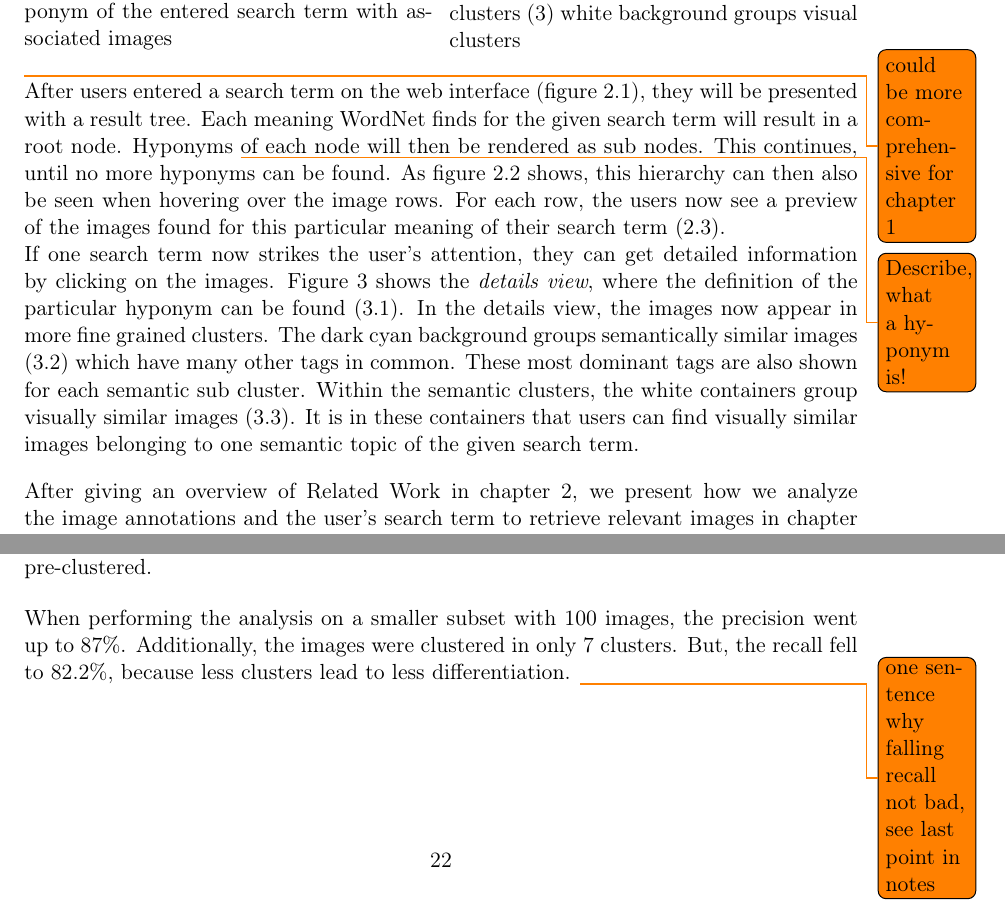
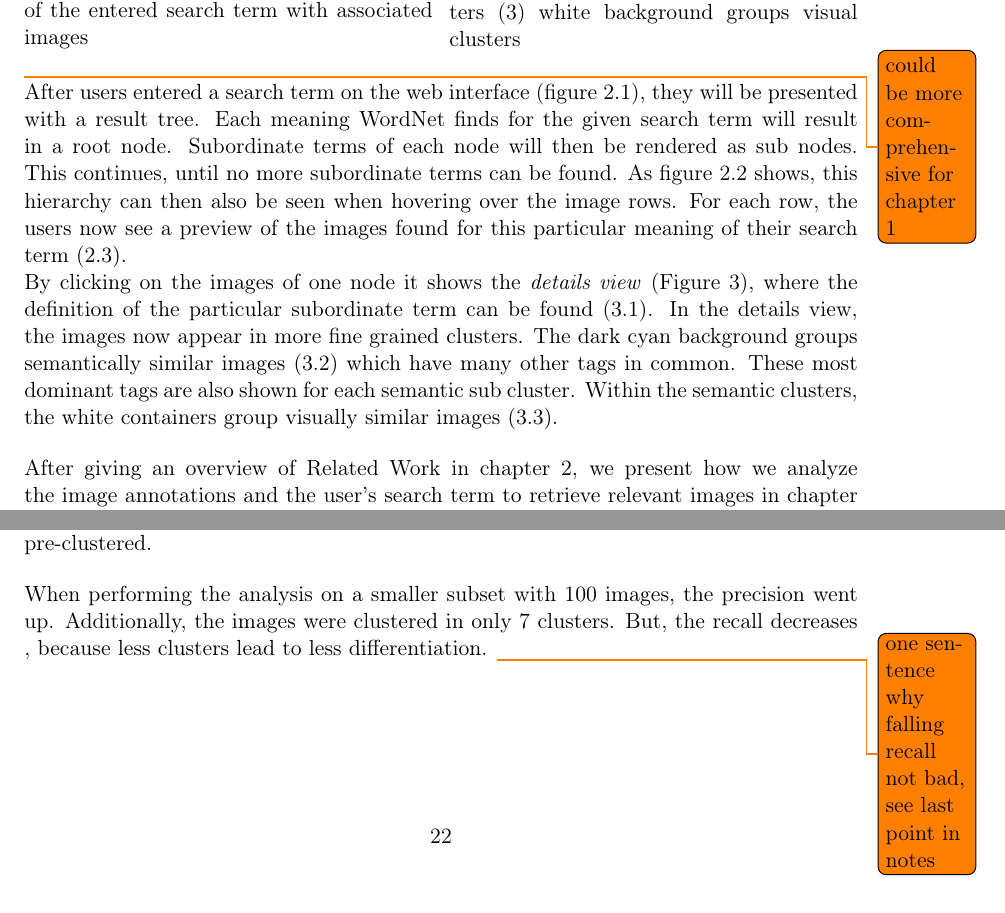
Before and after one commit to nicolas-fricke/semmul2013-group1, a LaTeX document (paper/semmul_group1.tex, which reads paper/chapters/chapter_1.tex, paper/chapters/chapter_6.tex): two parts of pages 6 and 23 of 31, joined at a grey line, cut so that both start at the same text. Compiled offline with pdfLaTeX.

Commit message:
Paper: Update chap1, 6, 7

```diff
--- a/paper/chapters/chapter_1.tex
+++ b/paper/chapters/chapter_1.tex
@@ -22,26 +22,25 @@ It provides ready-to-use semantically and visually homogeneous image clusters fo
 \begin{figure}[!htb]
   \minipage{0.49\textwidth}
     \includegraphics[width=\linewidth]{images/webfrontend-screenshot_1.pdf}
-    \caption{Overview of the web interface (1) search term entered by user (2) semantic hierarchy (3) each line represents one hyponym of the entered search term with associated images}\label{fig_webinerface_1}
+    \caption{Overview of the web interface (1) search term entered by user (2) semantic hierarchy (3) each line represents one node of the entered search term with associated images}\label{fig_webinerface_1}
   \endminipage\hfill
   \minipage{0.49\textwidth}
     \includegraphics[width=\linewidth]{images/webfrontend-screenshot_2.pdf}
-    \caption{Details view for one hyponym (1) selected hyponym with definition (2) dark cyan background groups different semantic clusters (3) white background groups visual clusters}\label{fig_webinerface_2}
+    \caption{Details view for one node (1) selected node with definition (2) dark cyan background groups different semantic clusters (3) white background groups visual clusters}\label{fig_webinerface_2}
   \endminipage\hfill
 \end{figure}
 
 \todo{could be more comprehensive for chapter 1}
 After users entered a search term on the web interface (figure \ref{fig_webinerface_1}.1), they will be presented with a result tree.
 Each meaning WordNet finds for the given search term will result in a root node.
-Hyponyms \todo{Describe, what a hyponym is!} of each node will then be rendered as sub nodes.
-This continues, until no more hyponyms can be found.
+Subordinate terms of each node will then be rendered as sub nodes.
+This continues, until no more subordinate terms can be found.
 As figure \ref{fig_webinerface_1}.2 shows, this hierarchy can then also be seen when hovering over the image rows.
 For each row, the users now see a preview of the images found for this particular meaning of their search term (\ref{fig_webinerface_1}.3). \\
-If one search term now strikes the user's attention, they can get detailed information by clicking on the images.
-Figure \ref{fig_webinerface_2} shows the \emph{details view}, where the definition of the particular hyponym can be found (\ref{fig_webinerface_2}.1).
+By clicking on the images of one node it shows the \emph{details view} (Figure \ref{fig_webinerface_2}), where the definition of the particular subordinate term can be found (\ref{fig_webinerface_2}.1).
 In the details view, the images now appear in more fine grained clusters.
 The dark cyan background groups semantically similar images (\ref{fig_webinerface_2}.2) which have many other tags in common. These most dominant tags are also shown for each semantic sub cluster.
-Within the semantic clusters, the white containers group visually similar images (\ref{fig_webinerface_2}.3). It is in these containers that users can find visually similar images belonging to one semantic topic of the given search term.
+Within the semantic clusters, the white containers group visually similar images (\ref{fig_webinerface_2}.3).
 
 \bigskip
 
--- a/paper/chapters/chapter_6.tex
+++ b/paper/chapters/chapter_6.tex
@@ -34,7 +34,7 @@ Our semantic evaluation method is a good method to get a quality measure of the
 The visual clustering shows good results in the evaluation, i.e. the clustering puts images a human considers visually different in the majority of cases into different visual clusters. Yet, in the case of 883 images, our algorithm separates the pictures in 23 different clusters, which may be a lot for humans to differentiate. Fortunately, the visual clustering is intended to run on smaller image sets, since the image sets are already semantically pre-clustered.
 
 \bigskip
-When performing the analysis on a smaller subset with 100 images, the precision went up to 87\%. Additionally, the images were clustered in only 7 clusters. But, the recall fell to 82.2\%, because less clusters lead to less differentiation. \todo{one sentence why falling recall not bad, see last point in notes}
+When performing the analysis on a smaller subset with 100 images, the precision went up. Additionally, the images were clustered in only 7 clusters. But, the recall decreases , because less clusters lead to less differentiation. \todo{one sentence why falling recall not bad, see last point in notes}
 
 \iffalse{deprecated}
 \begin{enumerate}
```
Also changed, not shown: paper/chapters/chapter_7.tex (+1 -3 lines), paper/semmul_group1.pdf.
